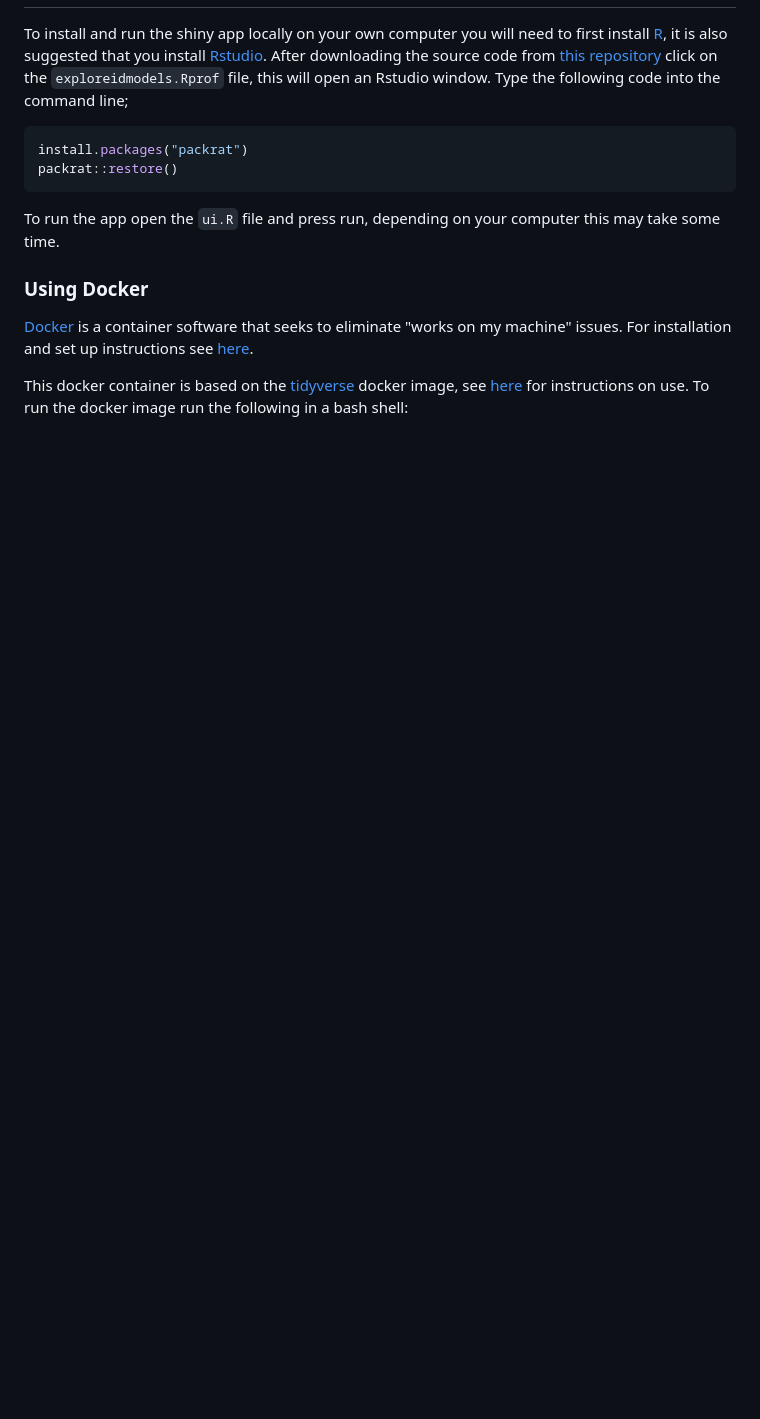
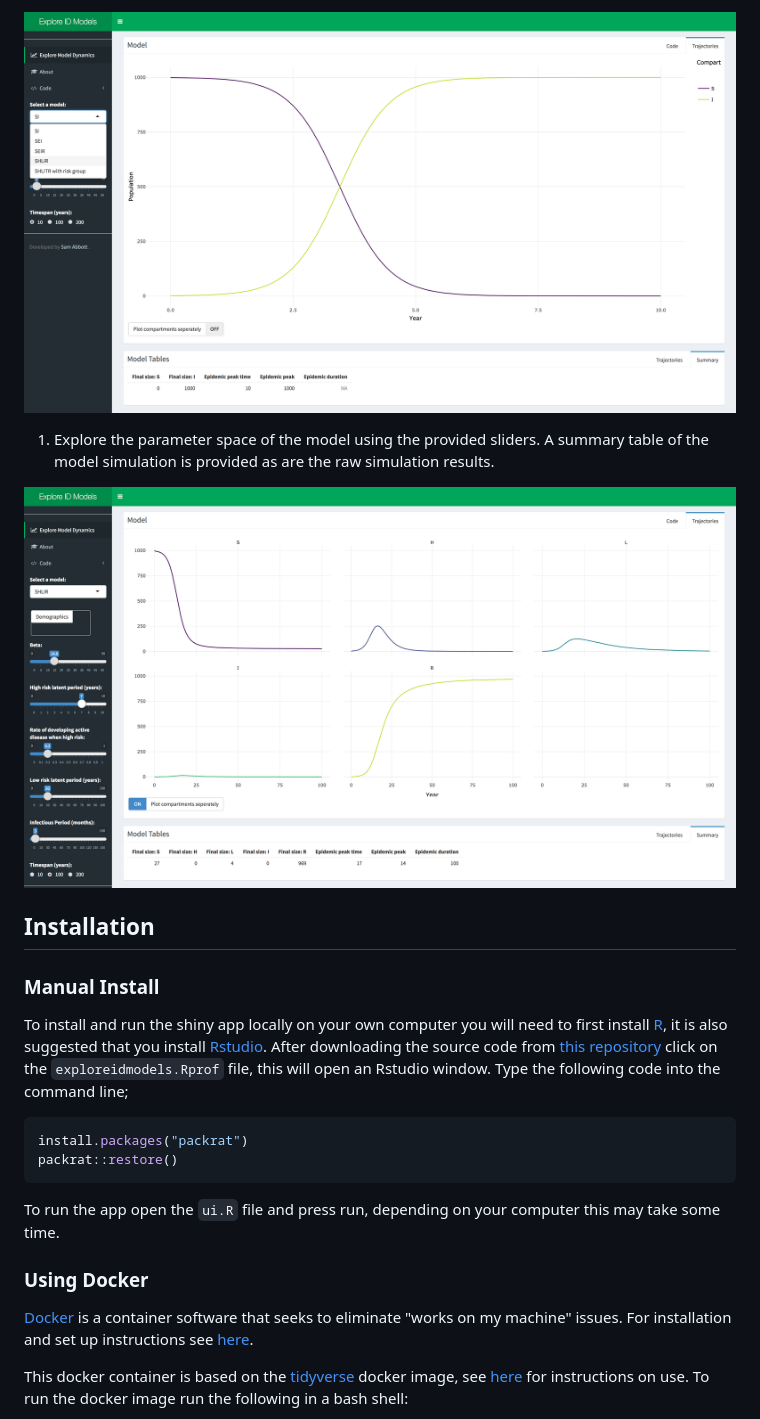
Before and after one commit to seabbs/exploreidmodels, a Markdown page: README.md, the part around the change printed below. Drawn GitHub-style; pictures changed too: img/how_to_choose_model.png (added), img/how_to_vary_params.png (added); blank space fills up the shorter version.

Commit message:
readme improvements

```diff
--- a/README.md
+++ b/README.md
@@ -12,3 +24,13 @@ Manual Install
+![Selecting a Susceptible, High risk latent, Low risk latent, Infected, Recovered model.](./img/how_to_choose_model.png)
+
+1.  Explore the parameter space of the model using the provided sliders. A summary table of the model simulation is provided as are the raw simulation results.
+
+![Varing the high risk latent period.](./img/how_to_vary_params.png)
+
+Installation
+------------
+
+### Manual Install
 
 To install and run the shiny app locally on your own computer you will need to first install [R](https://www.r-project.org/), it is also suggested that you install [Rstudio](https://www.rstudio.com/products/rstudio/download/). After downloading the source code from [this repository](https://www.github.com/seabbs/exploreidmodels) click on the `exploreidmodels.Rprof` file, this will open an Rstudio window. Type the following code into the command line;
 
```
Also changed, not shown: other parts of README.md (+17 -5 lines), img/SEIR_flow_diag.png (added), img/SHLIR_real_model.png (added), img/how_to_get_models.png (added), 4 other files.
